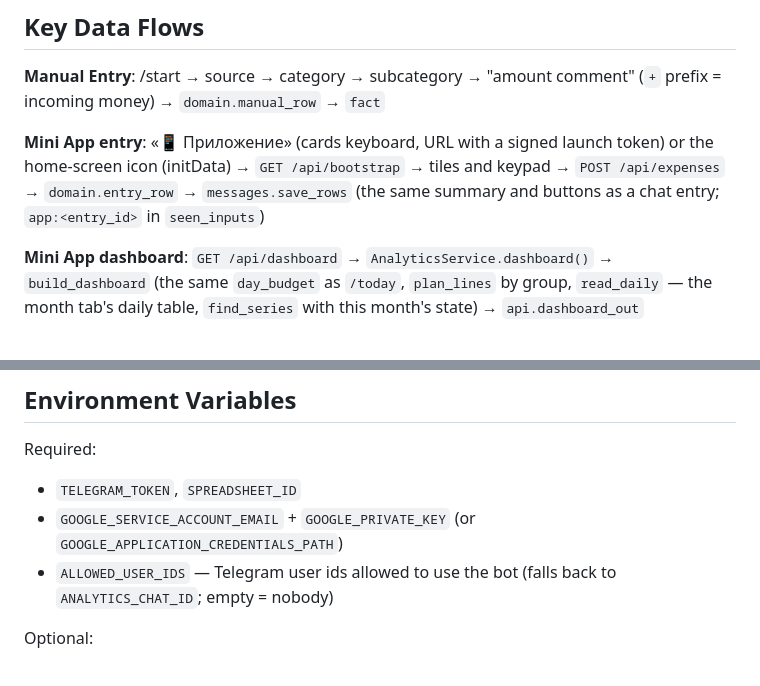
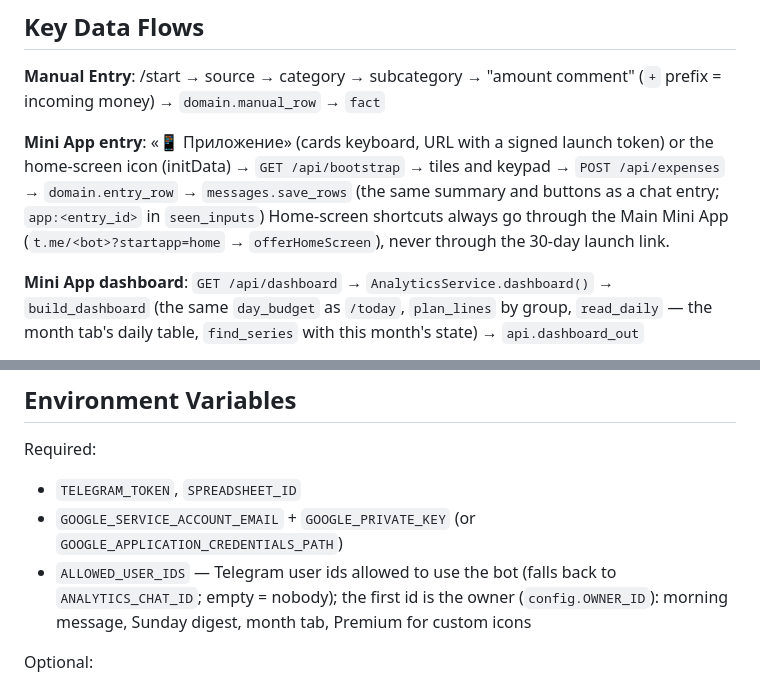
Before and after one commit to grigory-zhovtun/tg_bot_budget, a Markdown page: CLAUDE.md, 2 parts joined by grey strips. Rendered like a GitHub page.

```diff
--- a/CLAUDE.md
+++ b/CLAUDE.md
@@ -71,7 +71,7 @@ tests/                   # pytest, fakes for Sheets/Gemini/Telegram; no network
 
 **Manual Entry**: /start → source → category → subcategory → "amount comment" (`+` prefix = incoming money) → `domain.manual_row` → `fact`
 
-**Mini App entry**: «📱 Приложение» (cards keyboard, URL with a signed launch token) or the home-screen icon (initData) → `GET /api/bootstrap` → tiles and keypad → `POST /api/expenses` → `domain.entry_row` → `messages.save_rows` (the same summary and buttons as a chat entry; `app:<entry_id>` in `seen_inputs`)
+**Mini App entry**: «📱 Приложение» (cards keyboard, URL with a signed launch token) or the home-screen icon (initData) → `GET /api/bootstrap` → tiles and keypad → `POST /api/expenses` → `domain.entry_row` → `messages.save_rows` (the same summary and buttons as a chat entry; `app:<entry_id>` in `seen_inputs`) Home-screen shortcuts always go through the Main Mini App (`t.me/<bot>?startapp=home` → `offerHomeScreen`), never through the 30-day launch link.
 
 **Mini App dashboard**: `GET /api/dashboard` → `AnalyticsService.dashboard()` → `build_dashboard` (the same `day_budget` as `/today`, `plan_lines` by group, `read_daily` — the month tab's daily table, `find_series` with this month's state) → `api.dashboard_out`
 
@@ -99,7 +99,7 @@ tests/                   # pytest, fakes for Sheets/Gemini/Telegram; no network
 Required:
 - `TELEGRAM_TOKEN`, `SPREADSHEET_ID`
 - `GOOGLE_SERVICE_ACCOUNT_EMAIL` + `GOOGLE_PRIVATE_KEY` (or `GOOGLE_APPLICATION_CREDENTIALS_PATH`)
-- `ALLOWED_USER_IDS` — Telegram user ids allowed to use the bot (falls back to `ANALYTICS_CHAT_ID`; empty = nobody)
+- `ALLOWED_USER_IDS` — Telegram user ids allowed to use the bot (falls back to `ANALYTICS_CHAT_ID`; empty = nobody); the first id is the owner (`config.OWNER_ID`): morning message, Sunday digest, month tab, Premium for custom icons
 
 Optional:
 - `GEMINI_API_KEY` - Enables AI features; `GEMINI_MODEL` (default `gemini-flash-latest`), `GEMINI_FALLBACK_MODELS` (default `gemini-flash-lite-latest`, tried on 503/429)
```
Also changed, not shown: README.md (+3 -0 lines).
